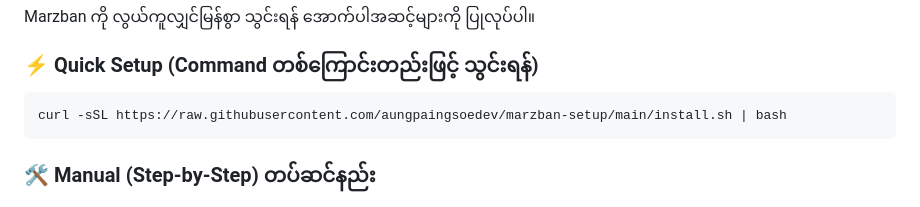
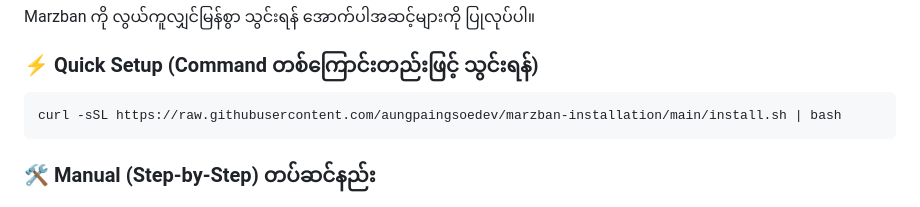
Before and after one commit to aungpaingsoedev/marzban-installation, a Markdown page: README.md, the part around the change. GitHub-like rendering.

Commit message:
Update installation script URL in README

````diff
--- a/README.md
+++ b/README.md
@@ -5,7 +5,7 @@ Marzban ကို လွယ်ကူလျှင်မြန်စွာ သွ
 ### ⚡ Quick Setup (Command တစ်ကြောင်းတည်းဖြင့် သွင်းရန်)
 
 ```base
-curl -sSL https://raw.githubusercontent.com/aungpaingsoedev/marzban-setup/main/install.sh | bash
+curl -sSL https://raw.githubusercontent.com/aungpaingsoedev/marzban-installation/main/install.sh | bash
 ```
 
 ### 🛠 Manual (Step-by-Step) တပ်ဆင်နည်း
````
